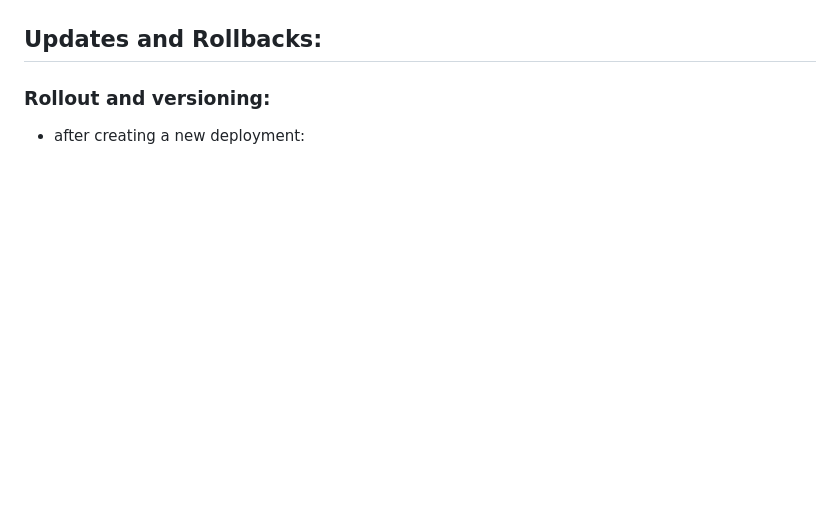
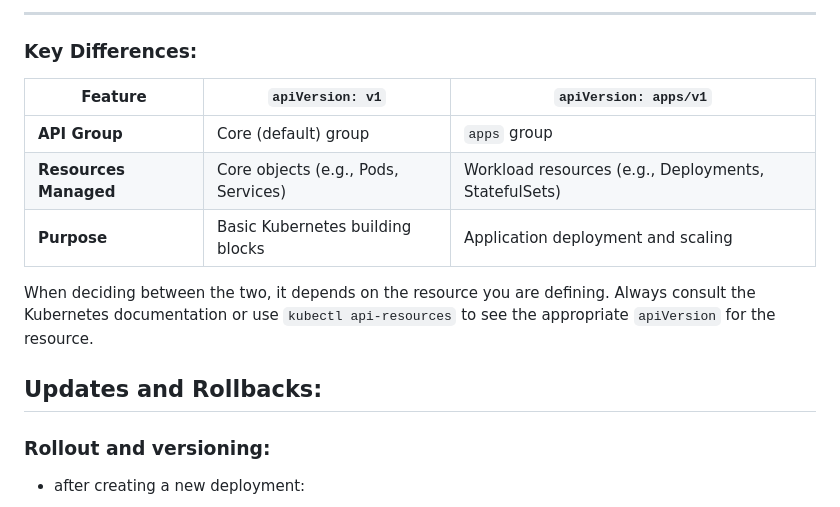
Before and after one commit to a-boudoun/Inception_of_things, a Markdown page: docs/k3s.md, the part around one of its changes. Drawn GitHub-style; blank space fills up the shorter version.

```diff
--- a/docs/k3s.md
+++ b/docs/k3s.md
@@ -126,3 +181,14 @@ spec:
+---
+
+### Key Differences:
+| Feature                  | `apiVersion: v1`                    | `apiVersion: apps/v1`         |
+|--------------------------|--------------------------------------|--------------------------------|
+| **API Group**            | Core (default) group                | `apps` group                  |
+| **Resources Managed**    | Core objects (e.g., Pods, Services) | Workload resources (e.g., Deployments, StatefulSets) |
+| **Purpose**              | Basic Kubernetes building blocks    | Application deployment and scaling |
+
+When deciding between the two, it depends on the resource you are defining. Always consult the Kubernetes documentation or use `kubectl api-resources` to see the appropriate `apiVersion` for the resource.
+
 ## Updates and Rollbacks:
 ### Rollout and versioning:
 
```
Also changed, not shown: other parts of docs/k3s.md (+55 -0 lines), p3/argo.md (added, +3 -0 lines).
